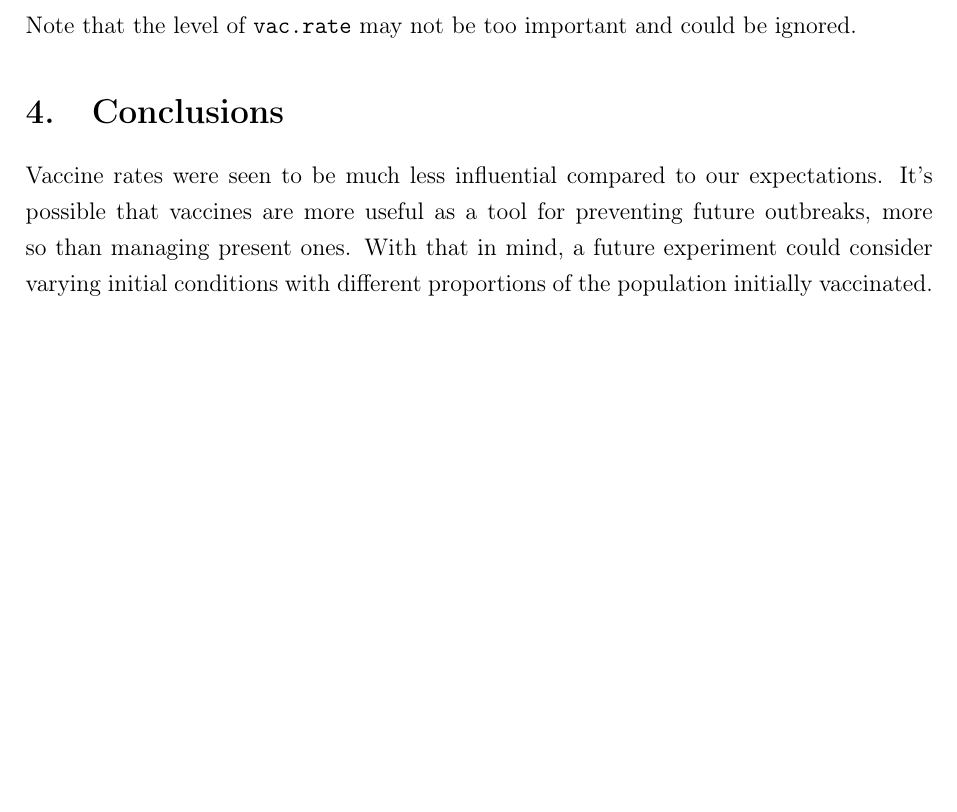
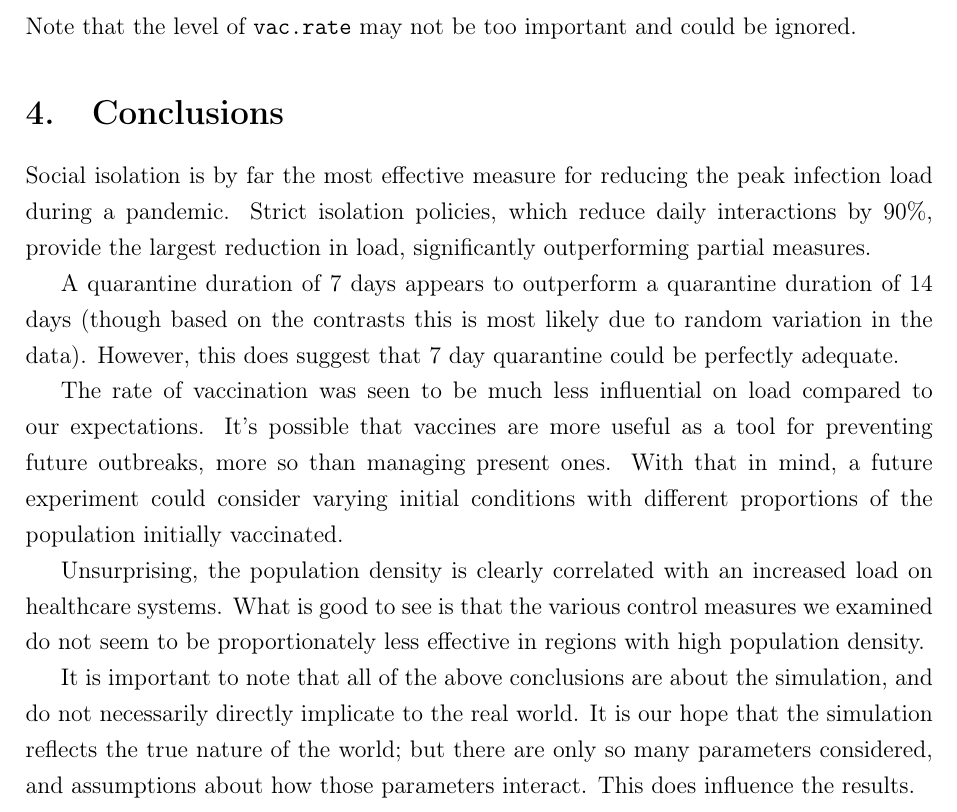
Before and after one commit to cantafionathan/SIR_model, a LaTeX paper (latex/report.tex): part of page 4 of 15, cut so that both start at the same text, the shorter picture padded with empty space. Compiled offline with pdfLaTeX.

Commit message:
conclusions

```diff
--- a/latex/report.tex
+++ b/latex/report.tex
@@ -183,9 +183,15 @@ Note that the level of \verb`vac.rate` may not be too important and could be ign
 
 
 \section{Conclusions}\label{section4}
+Social isolation is by far the most effective measure for reducing the peak infection load during a pandemic. Strict isolation policies, which reduce daily interactions by 90\%, provide the largest reduction in load, significantly outperforming partial measures.
 
-Vaccine rates were seen to be much less influential compared to our expectations. It's possible that vaccines are more useful as a tool for preventing future outbreaks, more so than managing present ones. With that in mind, a future experiment could consider varying initial conditions with different proportions of the population initially vaccinated.
+A quarantine duration of 7 days appears to outperform a quarantine duration of 14 days (though based on the contrasts this is most likely due to random variation in the data). However, this does suggest that 7 day quarantine could be perfectly adequate.
 
+The rate of vaccination was seen to be much less influential on load compared to our expectations. It's possible that vaccines are more useful as a tool for preventing future outbreaks, more so than managing present ones. With that in mind, a future experiment could consider varying initial conditions with different proportions of the population initially vaccinated.
+
+Unsurprising, the population density is clearly correlated with an increased load on healthcare systems. What is good to see is that the various control measures we examined do not seem to be proportionately less effective in regions with high population density.
+
+It is important to note that all of the above conclusions are about the simulation, and do not necessarily directly implicate to the real world. It is our hope that the simulation reflects the true nature of the world; but there are only so many parameters considered, and assumptions about how those parameters interact. This does influence the results.
 
 
 
```
Also changed, not shown: latex/report.pdf.
